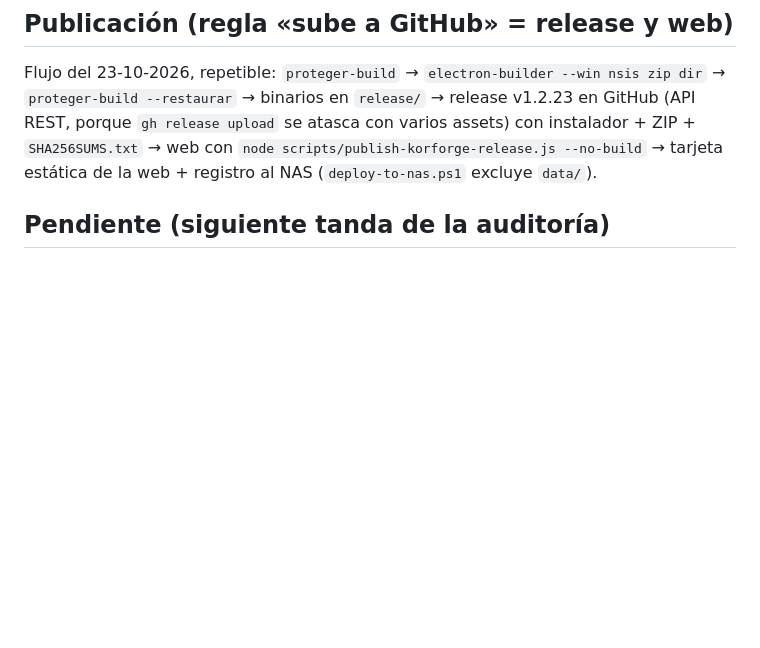
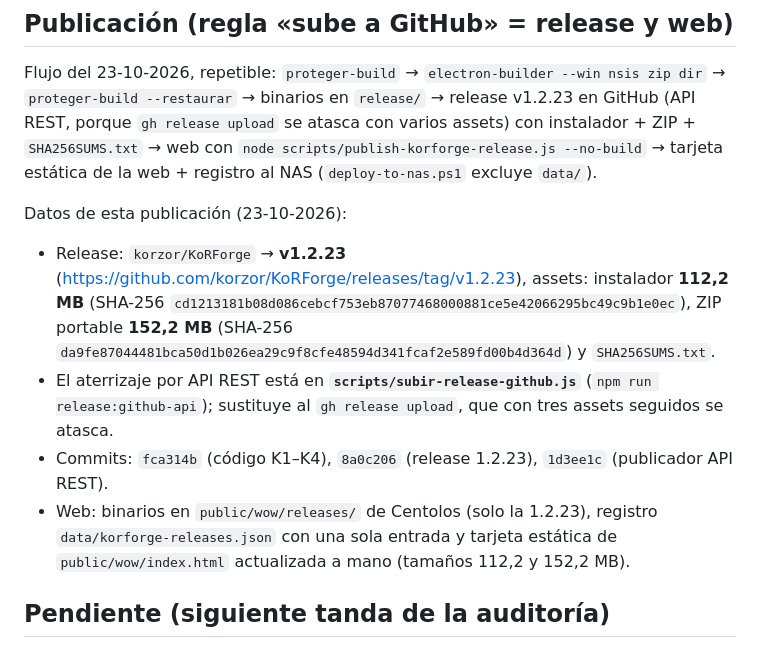
Before and after one commit to korzor/KoRForge, a Markdown page: docs/HANDOFF-2026-10-23-seguridad-k1-k4.md, the part around the change. GitHub-like rendering; blank space fills up the shorter version.

Commit message:
docs(handoff): 1.2.23 publicada (datos de la release y del deploy)

```diff
--- a/docs/HANDOFF-2026-10-23-seguridad-k1-k4.md
+++ b/docs/HANDOFF-2026-10-23-seguridad-k1-k4.md
@@ -62,6 +62,19 @@ Flujo del 23-10-2026, repetible: `proteger-build` → `electron-builder --win ns
 `node scripts/publish-korforge-release.js --no-build` → tarjeta estática de la web + registro al NAS
 (`deploy-to-nas.ps1` excluye `data/`).
 
+Datos de esta publicación (23-10-2026):
+
+- Release: `korzor/KoRForge` → **v1.2.23** (https://github.com/korzor/KoRForge/releases/tag/v1.2.23),
+  assets: instalador **112,2 MB** (SHA-256 `cd1213181b08d086cebcf753eb87077468000881ce5e42066295bc49c9b1e0ec`),
+  ZIP portable **152,2 MB** (SHA-256 `da9fe87044481bca50d1b026ea29c9f8cfe48594d341fcaf2e589fd00b4d364d`)
+  y `SHA256SUMS.txt`.
+- El aterrizaje por API REST está en **`scripts/subir-release-github.js`** (`npm run release:github-api`);
+  sustituye al `gh release upload`, que con tres assets seguidos se atasca.
+- Commits: `fca314b` (código K1–K4), `8a0c206` (release 1.2.23), `1d3ee1c` (publicador API REST).
+- Web: binarios en `public/wow/releases/` de Centolos (solo la 1.2.23), registro
+  `data/korforge-releases.json` con una sola entrada y tarjeta estática de `public/wow/index.html`
+  actualizada a mano (tamaños 112,2 y 152,2 MB).
+
 ## Pendiente (siguiente tanda de la auditoría)
 
 - **K5** (actualizador: URL fija del release, regex de versión, verificar SHA-256), **K6** (allowlist
```
